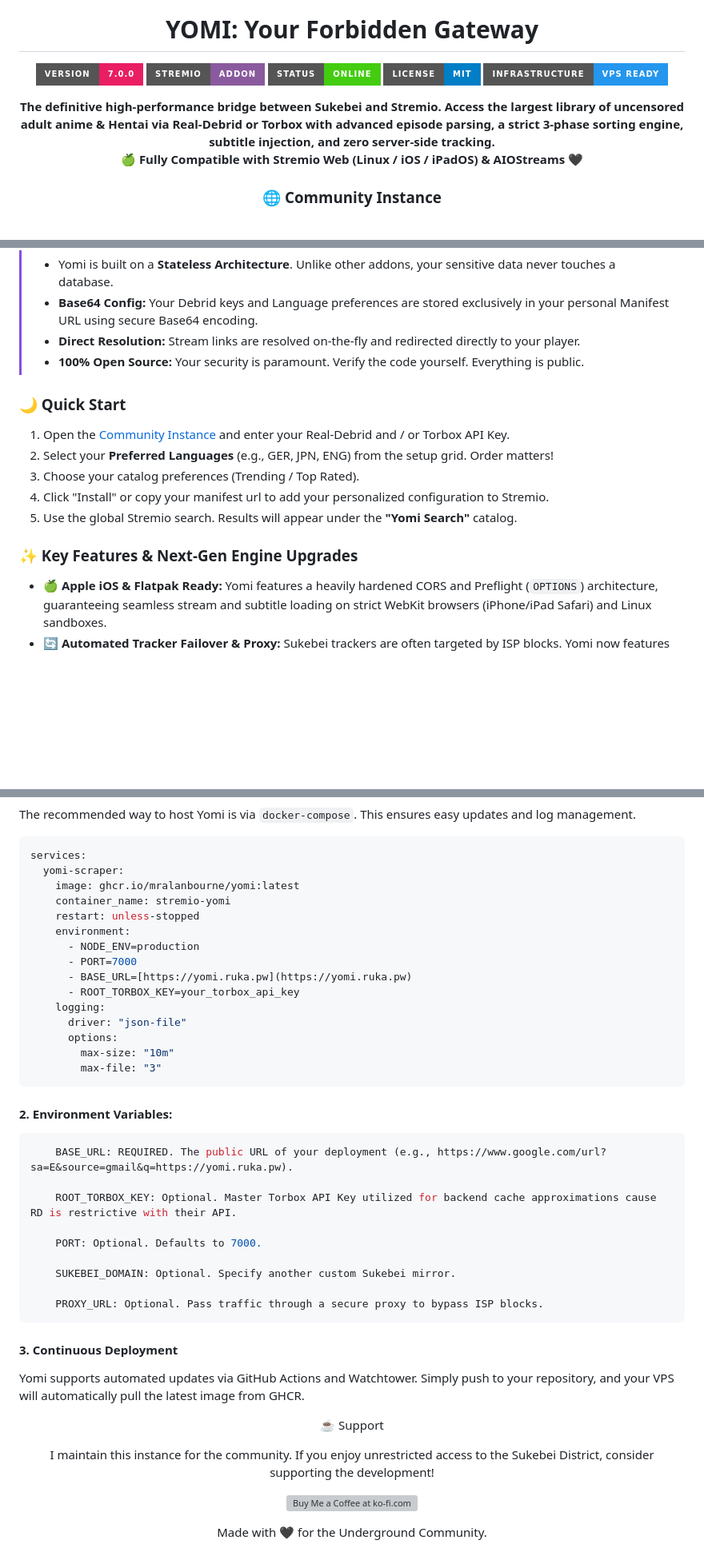
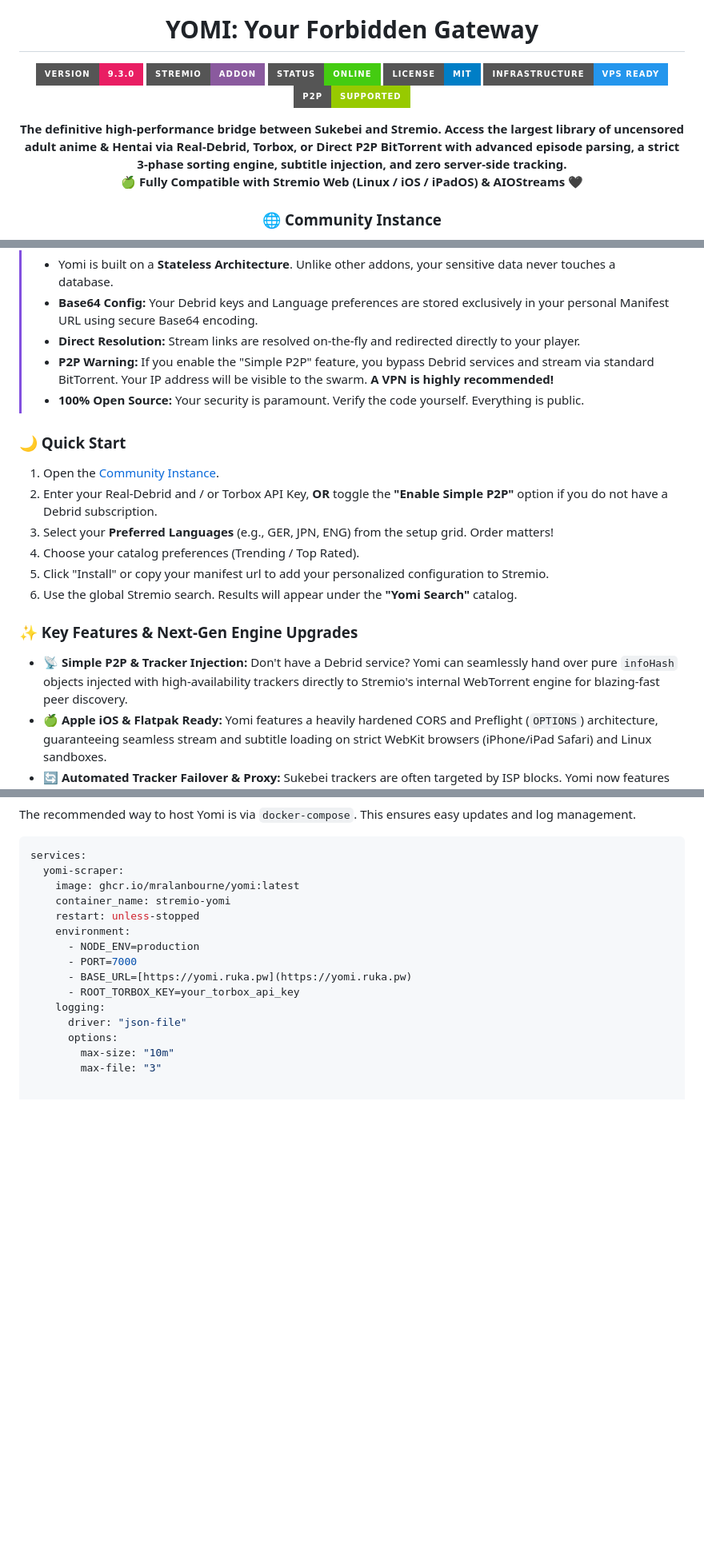
Before and after one commit to mralanbourne/Yomi, a Markdown page: readme.md, 3 parts joined by grey strips. Shown at 80% size. Rendered like a GitHub page; folded sections open; badges without logos; blank space fills up the shorter version; grey boxes are pictures that could not be loaded.

Commit message:
Revise README with version update and enhancements

````diff
--- a/readme.md
+++ b/readme.md
@@ -5,15 +5,16 @@
 <h1 align="center">YOMI: Your Forbidden Gateway</h1>
 
 <p align="center">
-  <img src="https://img.shields.io/badge/version-7.0.0-e91e63.svg?style=for-the-badge" alt="Version">
+  <img src="https://img.shields.io/badge/version-9.3.0-e91e63.svg?style=for-the-badge" alt="Version">
   <img src="https://img.shields.io/badge/Stremio-Addon-8a5a9e?style=for-the-badge&logo=stremio" alt="Stremio Addon">
   <img src="https://img.shields.io/badge/Status-Online-success?style=for-the-badge" alt="Status Online">
   <img src="https://img.shields.io/badge/License-MIT-blue?style=for-the-badge" alt="License MIT">
   <img src="https://img.shields.io/badge/Infrastructure-VPS_Ready-2496ED?style=for-the-badge&logo=docker" alt="VPS Ready">
+  <img src="https://img.shields.io/badge/P2P-Supported-green?style=for-the-badge&logo=bittorrent" alt="P2P Supported">
 </p>
 
 <p align="center">
-  <strong>The definitive high-performance bridge between Sukebei and Stremio. Access the largest library of uncensored adult anime & Hentai via Real-Debrid or Torbox with advanced episode parsing, a strict 3-phase sorting engine, subtitle injection, and zero server-side tracking.</strong><br />
+  <strong>The definitive high-performance bridge between Sukebei and Stremio. Access the largest library of uncensored adult anime & Hentai via Real-Debrid, Torbox, or Direct P2P BitTorrent with advanced episode parsing, a strict 3-phase sorting engine, subtitle injection, and zero server-side tracking.</strong><br />
   <strong>🍏 Fully Compatible with Stremio Web (Linux / iOS / iPadOS) & AIOStreams 🖤</strong>
 </p>
 
@@ -44,16 +45,19 @@
 > * Yomi is built on a **Stateless Architecture**. Unlike other addons, your sensitive data never touches a database.
 > * **Base64 Config:** Your Debrid keys and Language preferences are stored exclusively in your personal Manifest URL using secure Base64 encoding.
 > * **Direct Resolution:** Stream links are resolved on-the-fly and redirected directly to your player.
+> * **P2P Warning:** If you enable the "Simple P2P" feature, you bypass Debrid services and stream via standard BitTorrent. Your IP address will be visible to the swarm. **A VPN is highly recommended!**
 > * **100% Open Source:** Your security is paramount. Verify the code yourself. Everything is public.
 
 ### 🌙 Quick Start
-1. Open the [Community Instance](https://yomi.ruka.pw) and enter your Real-Debrid and / or Torbox API Key.
-2. Select your **Preferred Languages** (e.g., GER, JPN, ENG) from the setup grid. Order matters!
-3. Choose your catalog preferences (Trending / Top Rated).
-4. Click "Install" or copy your manifest url to add your personalized configuration to Stremio.
-5. Use the global Stremio search. Results will appear under the **"Yomi Search"** catalog.
+1. Open the [Community Instance](https://yomi.ruka.pw).
+2. Enter your Real-Debrid and / or Torbox API Key, **OR** toggle the **"Enable Simple P2P"** option if you do not have a Debrid subscription.
+3. Select your **Preferred Languages** (e.g., GER, JPN, ENG) from the setup grid. Order matters!
+4. Choose your catalog preferences (Trending / Top Rated).
+5. Click "Install" or copy your manifest url to add your personalized configuration to Stremio.
+6. Use the global Stremio search. Results will appear under the **"Yomi Search"** catalog.
 
 ### ✨ Key Features & Next-Gen Engine Upgrades
+* **📡 Simple P2P & Tracker Injection:** Don't have a Debrid service? Yomi can seamlessly hand over pure `infoHash` objects injected with high-availability trackers directly to Stremio's internal WebTorrent engine for blazing-fast peer discovery.
 * **🍏 Apple iOS & Flatpak Ready:** Yomi features a heavily hardened CORS and Preflight (`OPTIONS`) architecture, guaranteeing seamless stream and subtitle loading on strict WebKit browsers (iPhone/iPad Safari) and Linux sandboxes.
 * **🔄 Automated Tracker Failover & Proxy:** Sukebei trackers are often targeted by ISP blocks. Yomi now features an intelligent mirror-rotation engine (nyaa.si, iss.one, etc.) with optional Proxy tunneling to bypass aggressive Cloudflare challenges and DNS bans.
 * **🧠 3-Phase Multi-Pass Sorter:** The stream sorting engine guarantees absolute precision. Streams are strictly cascaded by: **1. Language Priority & Cache Status ➔ 2. Video Resolution (8K down to SD) ➔ 3. File Size**.
@@ -90,34 +94,3 @@ services:
       options:
         max-size: "10m"
         max-file: "3"
-```
-#### 2. Environment Variables:
-```yaml
-    BASE_URL: REQUIRED. The public URL of your deployment (e.g., https://www.google.com/url?sa=E&source=gmail&q=https://yomi.ruka.pw).
-
-    ROOT_TORBOX_KEY: Optional. Master Torbox API Key utilized for backend cache approximations cause RD is restrictive with their API.
-
-    PORT: Optional. Defaults to 7000.
-
-    SUKEBEI_DOMAIN: Optional. Specify another custom Sukebei mirror.
-
-    PROXY_URL: Optional. Pass traffic through a secure proxy to bypass ISP blocks.
-```
-#### 3. Continuous Deployment
-
-Yomi supports automated updates via GitHub Actions and Watchtower. Simply push to your repository, and your VPS will automatically pull the latest image from GHCR.
-
-</details>
-
-<p align="center">☕ Support</p>
-
-<p align="center">I maintain this instance for the community. If you enjoy unrestricted access to the Sukebei District, consider supporting the development!</p>
-
-<p align="center">
-<a href="https://ko-fi.com/mralanbourne" target="_blank">
-<img src="https://storage.ko-fi.com/cdn/kofi2.png?v=3" height="45" alt="Buy Me a Coffee at ko-fi.com" />
-</a>
-</p>
-<p align="center">
-Made with 🖤 for the Underground Community.
-</p>
````
